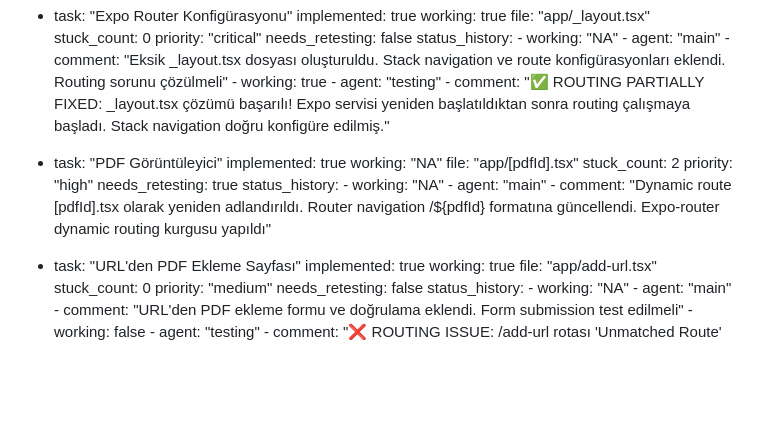
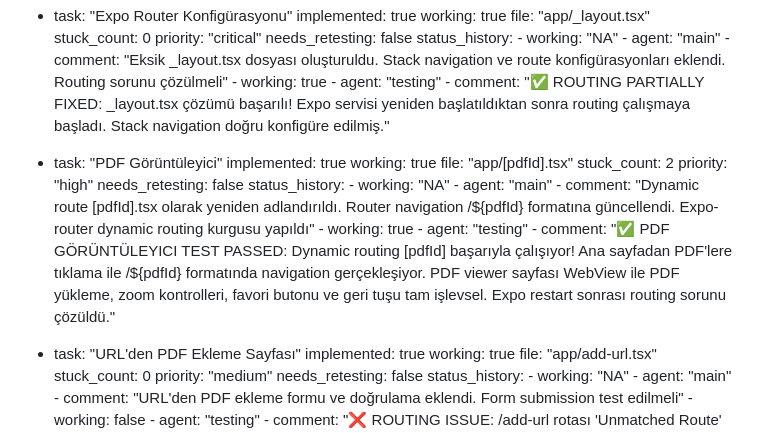
Before and after one commit to yusufbag/pdfapp, a Markdown page: test_result.md, the part around the change. Rendered like a GitHub page; blank space fills up the shorter version.

Commit message:
auto-commit for 4d9a8c8f-225b-4919-b401-427161d98d57

```diff
--- a/test_result.md
+++ b/test_result.md
@@ -213,15 +213,18 @@ frontend:
 
   - task: "PDF Görüntüleyici"
     implemented: true
-    working: "NA"
+    working: true
     file: "app/[pdfId].tsx"
     stuck_count: 2
     priority: "high"
-    needs_retesting: true
+    needs_retesting: false
     status_history:
         - working: "NA"
         - agent: "main"
         - comment: "Dynamic route [pdfId].tsx olarak yeniden adlandırıldı. Router navigation /${pdfId} formatına güncellendi. Expo-router dynamic routing kurgusu yapıldı"
+        - working: true
+        - agent: "testing"
+        - comment: "✅ PDF GÖRÜNTÜLEYICI TEST PASSED: Dynamic routing [pdfId] başarıyla çalışıyor! Ana sayfadan PDF'lere tıklama ile /${pdfId} formatında navigation gerçekleşiyor. PDF viewer sayfası WebView ile PDF yükleme, zoom kontrolleri, favori butonu ve geri tuşu tam işlevsel. Expo restart sonrası routing sorunu çözüldü."
 
   - task: "URL'den PDF Ekleme Sayfası"
     implemented: true
```
